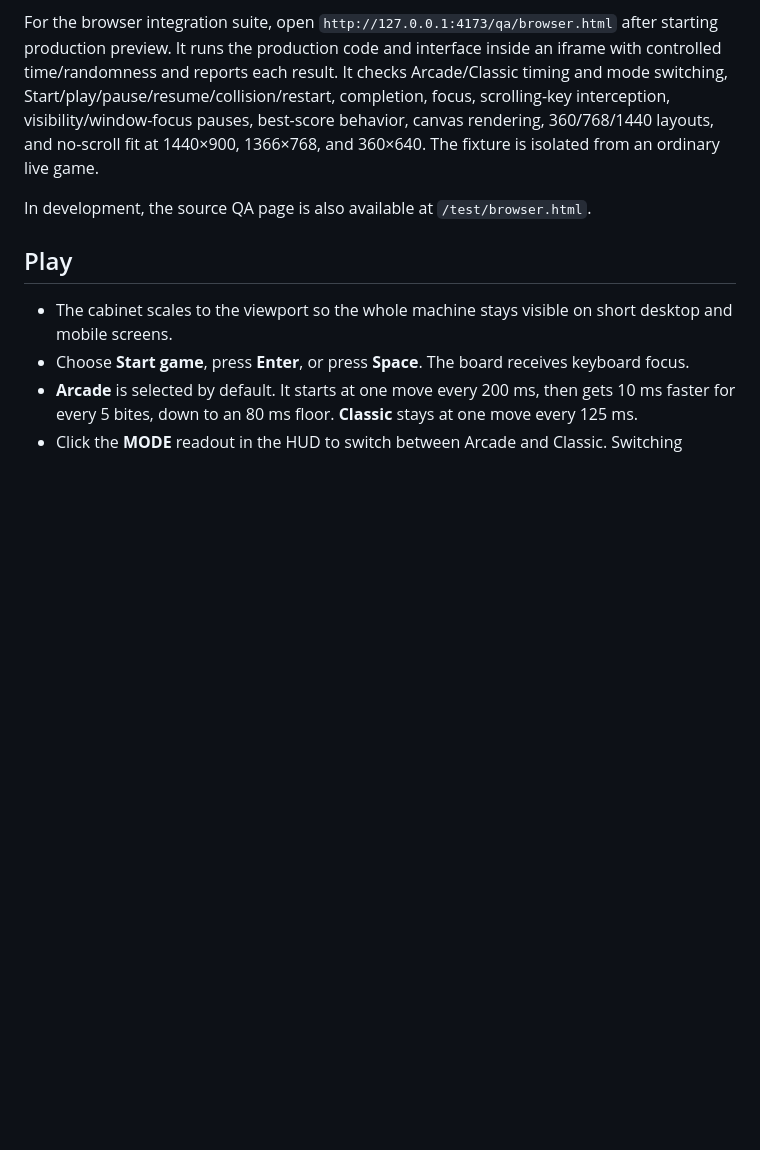
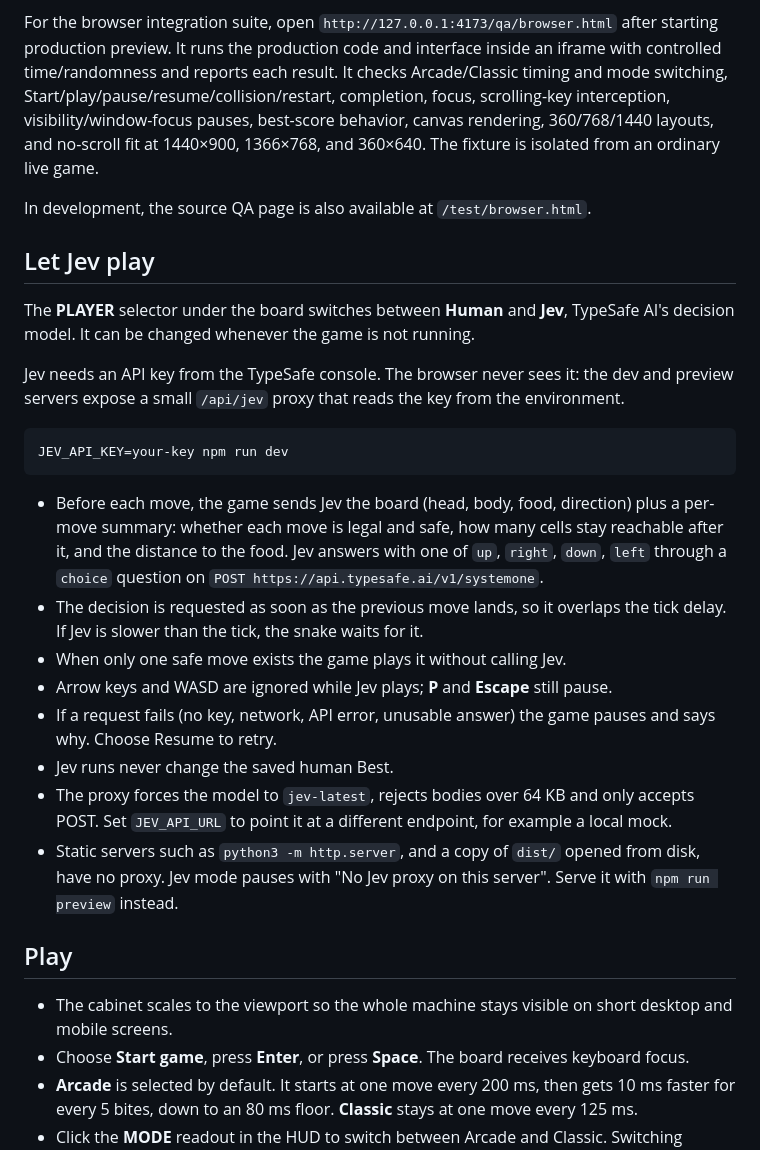
Before and after one commit to wiktorjl/snaky, a Markdown page: README.md, the part around one of its changes. Rendered like a GitHub page; blank space fills up the shorter version.

````diff
--- a/README.md
+++ b/README.md
@@ -26,6 +28,25 @@ npm run preview
 For the browser integration suite, open `http://127.0.0.1:4173/qa/browser.html` after starting production preview. It runs the production code and interface inside an iframe with controlled time/randomness and reports each result. It checks Arcade/Classic timing and mode switching, Start/play/pause/resume/collision/restart, completion, focus, scrolling-key interception, visibility/window-focus pauses, best-score behavior, canvas rendering, 360/768/1440 layouts, and no-scroll fit at 1440×900, 1366×768, and 360×640. The fixture is isolated from an ordinary live game.
 
 In development, the source QA page is also available at `/test/browser.html`.
+
+## Let Jev play
+
+The **PLAYER** selector under the board switches between **Human** and **Jev**, TypeSafe AI's decision model. It can be changed whenever the game is not running.
+
+Jev needs an API key from the TypeSafe console. The browser never sees it: the dev and preview servers expose a small `/api/jev` proxy that reads the key from the environment.
+
+```sh
+JEV_API_KEY=your-key npm run dev
+```
+
+- Before each move, the game sends Jev the board (head, body, food, direction) plus a per-move summary: whether each move is legal and safe, how many cells stay reachable after it, and the distance to the food. Jev answers with one of `up`, `right`, `down`, `left` through a `choice` question on `POST https://api.typesafe.ai/v1/systemone`.
+- The decision is requested as soon as the previous move lands, so it overlaps the tick delay. If Jev is slower than the tick, the snake waits for it.
+- When only one safe move exists the game plays it without calling Jev.
+- Arrow keys and WASD are ignored while Jev plays; **P** and **Escape** still pause.
+- If a request fails (no key, network, API error, unusable answer) the game pauses and says why. Choose Resume to retry.
+- Jev runs never change the saved human Best.
+- The proxy forces the model to `jev-latest`, rejects bodies over 64 KB and only accepts POST. Set `JEV_API_URL` to point it at a different endpoint, for example a local mock.
+- Static servers such as `python3 -m http.server`, and a copy of `dist/` opened from disk, have no proxy. Jev mode pauses with "No Jev proxy on this server". Serve it with `npm run preview` instead.
 
 ## Play
 
````
Also changed, not shown: other parts of README.md (+6 -3 lines), docs/jev-demo.gif (added), 10 other files.
